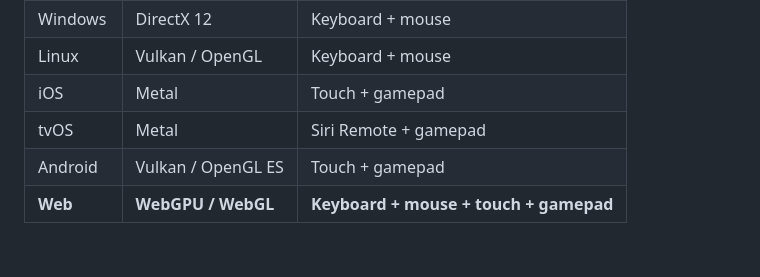
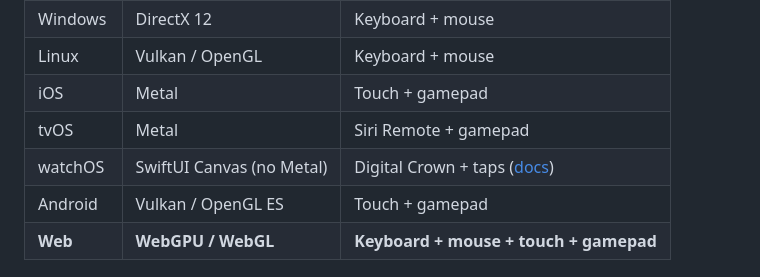
Before and after one commit to Bloom-Engine/engine, a Markdown page: README.md, the part around the change. Rendered like a GitHub page; blank space fills up the shorter version.

```diff
--- a/README.md
+++ b/README.md
@@ -116,6 +116,7 @@ setting the bar. ([full design rationale](docs/design-api.md))
 | Linux | Vulkan / OpenGL | Keyboard + mouse |
 | iOS | Metal | Touch + gamepad |
 | tvOS | Metal | Siri Remote + gamepad |
+| watchOS | SwiftUI Canvas (no Metal) | Digital Crown + taps ([docs](docs/watchos-target.md)) |
 | Android | Vulkan / OpenGL ES | Touch + gamepad |
 | **Web** | **WebGPU / WebGL** | **Keyboard + mouse + touch + gamepad** |
 
```
Also changed, not shown: docs/watchos-target.md (added, +130 -0 lines).
